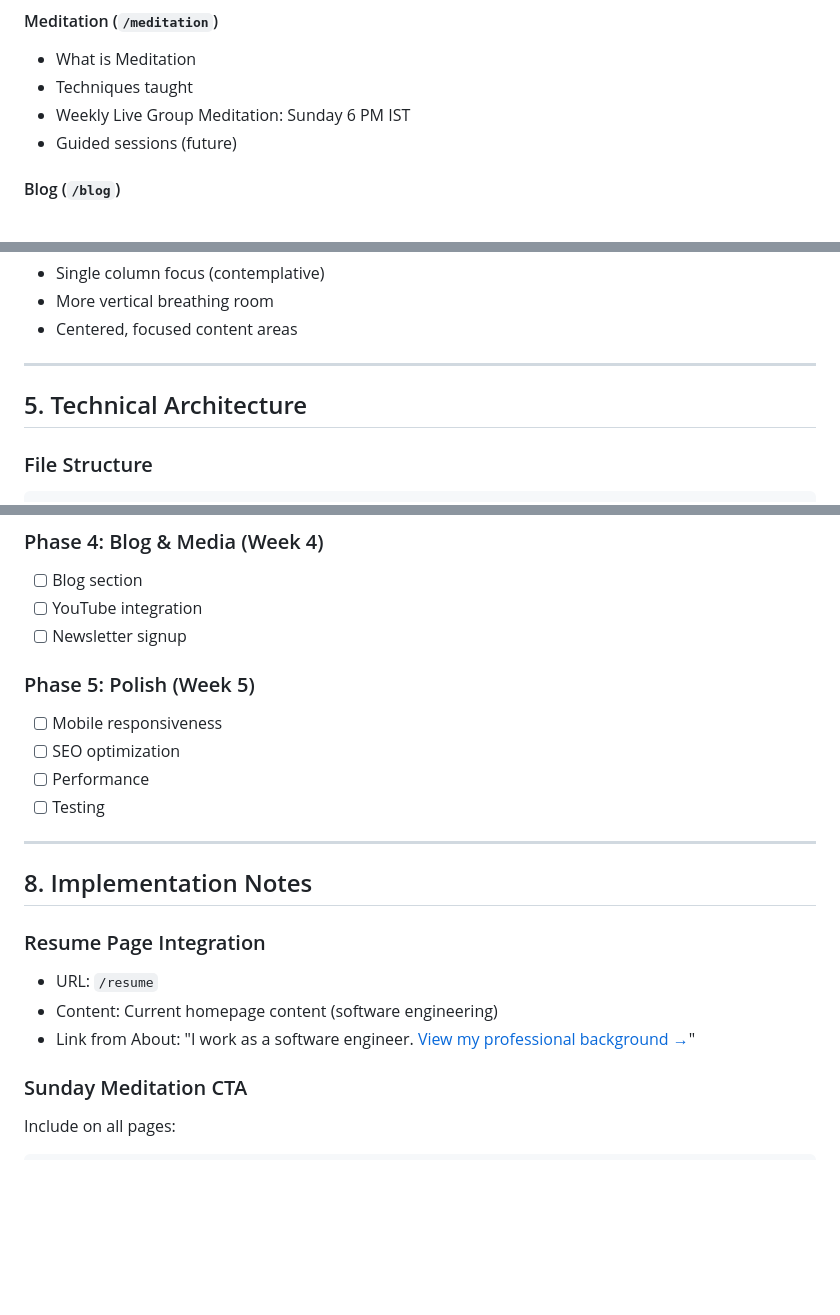
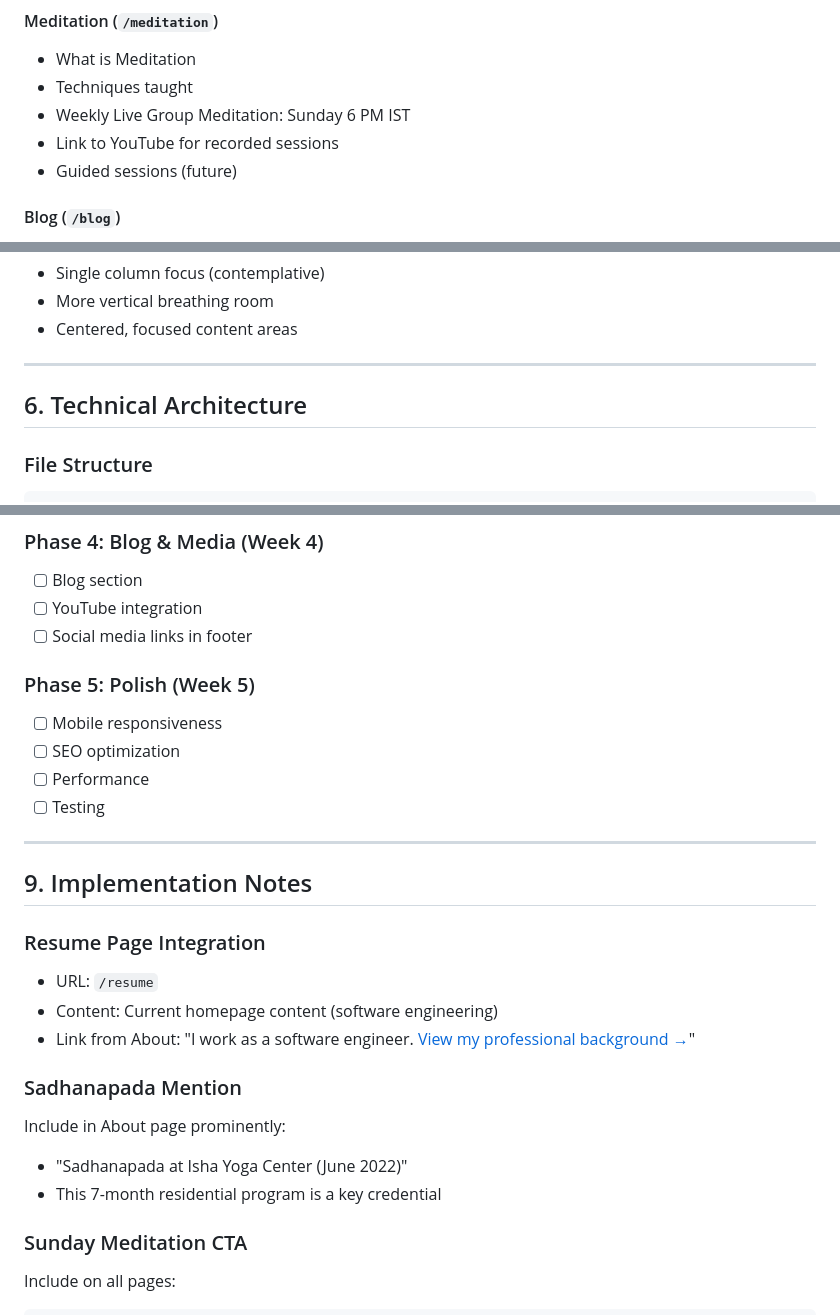
Before and after one commit to SumitKPandit/SumitKPandit.github.io, a Markdown page: docs/website-redesign-plan.md, 3 parts joined by grey strips. Drawn GitHub-style; blank space fills up the shorter version.

````diff
--- a/docs/website-redesign-plan.md
+++ b/docs/website-redesign-plan.md
@@ -65,6 +79,7 @@ Transform the personal website from a software engineer portfolio to a spiritual
 - What is Meditation
 - Techniques taught
 - Weekly Live Group Meditation: Sunday 6 PM IST
+- Link to YouTube for recorded sessions
 - Guided sessions (future)
 
 #### Blog (`/blog`)
@@ -155,7 +172,7 @@ Weekly: Live Group Meditation - Sundays at 6 PM IST
 
 ---
 
-## 5. Technical Architecture
+## 6. Technical Architecture
 
 ### File Structure
 ```
@@ -236,7 +256,7 @@ Weekly: Live Group Meditation - Sundays at 6 PM IST
 ### Phase 4: Blog & Media (Week 4)
 - [ ] Blog section
 - [ ] YouTube integration
-- [ ] Newsletter signup
+- [ ] Social media links in footer
 
 ### Phase 5: Polish (Week 5)
 - [ ] Mobile responsiveness
@@ -246,12 +266,17 @@ Weekly: Live Group Meditation - Sundays at 6 PM IST
 
 ---
 
-## 8. Implementation Notes
+## 9. Implementation Notes
 
 ### Resume Page Integration
 - URL: `/resume`
 - Content: Current homepage content (software engineering)
 - Link from About: "I work as a software engineer. [View my professional background →](/resume)"
+
+### Sadhanapada Mention
+Include in About page prominently:
+- "Sadhanapada at Isha Yoga Center (June 2022)"
+- This 7-month residential program is a key credential
 
 ### Sunday Meditation CTA
 Include on all pages:
````
Also changed, not shown: other parts of docs/website-redesign-plan.md (+41 -22 lines).
